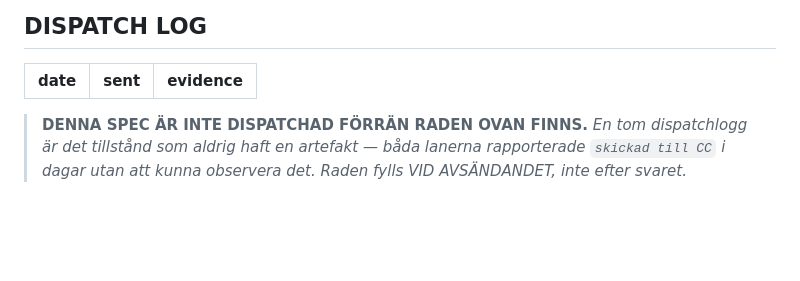
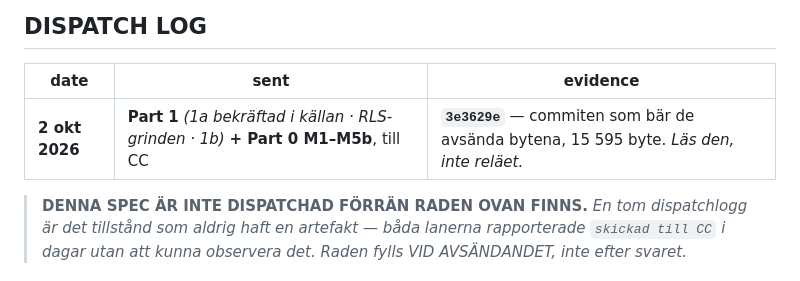
Before and after one commit to flowveya/veyaflow, a Markdown page: veyaflow-specs/VeyaFlow_ScreenRead_2Oct_Spec.md, the part around the change. Drawn GitHub-style; blank space fills up the shorter version.

Commit message:
Dispatchraden fylld vid avsandandet: Part 1 och M1-M5b till CC, evidens 3e3629e - commiten som bar de avsanda bytena

```diff
--- a/veyaflow-specs/VeyaFlow_ScreenRead_2Oct_Spec.md
+++ b/veyaflow-specs/VeyaFlow_ScreenRead_2Oct_Spec.md
@@ -28,6 +28,7 @@ counts against the rule is the coding lane's call, made before taking it.**
 
 | date | sent | evidence |
 |---|---|---|
+| **2 okt 2026** | **Part 1** *(1a bekräftad i källan · RLS-grinden · 1b)* **+ Part 0 M1–M5b**, till CC | **`3e3629e`** — commiten som bär de avsända bytena, 15 595 byte. *Läs den, inte reläet.* |
 
 > **DENNA SPEC ÄR INTE DISPATCHAD FÖRRÄN RADEN OVAN FINNS.** *En tom dispatchlogg är det tillstånd som aldrig haft en artefakt — båda lanerna rapporterade `skickad till CC` i dagar utan att kunna observera det. Raden fylls VID AVSÄNDANDET, inte efter svaret.*
 
```
